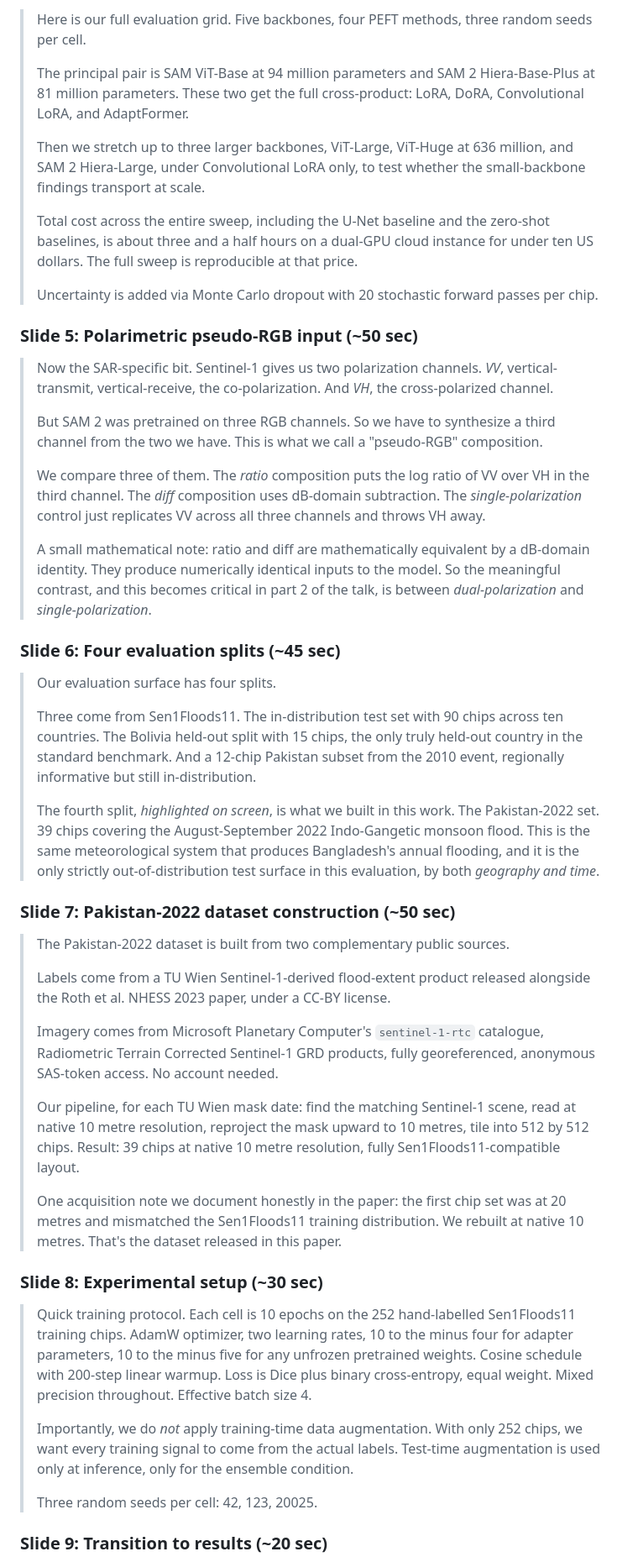
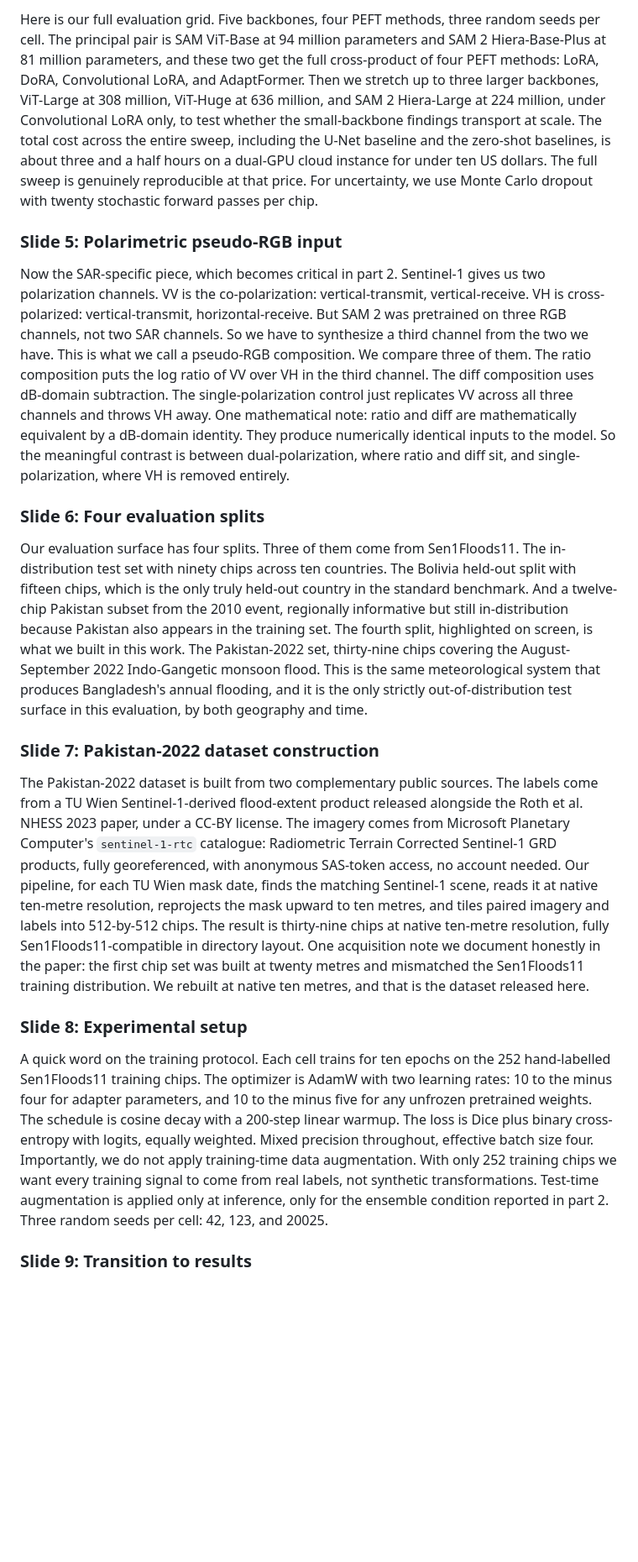
Before and after one commit to aksaN000/Sam2-sar-Flood-mapping, a Markdown page: report/video_slides/speaker_notes.md, the part around one of its changes. Shown at 84% size. Rendered like a GitHub page; blank space fills up the shorter version.

```diff
--- a/report/video_slides/speaker_notes.md
+++ b/report/video_slides/speaker_notes.md
@@ -43,51 +27,21 @@ Pace: ~150 words/minute, conversational. Each section below is what to *say*, no
 
-> Here is our full evaluation grid. Five backbones, four PEFT methods, three random seeds per cell.
->
-> The principal pair is SAM ViT-Base at 94 million parameters and SAM 2 Hiera-Base-Plus at 81 million parameters. These two get the full cross-product: LoRA, DoRA, Convolutional LoRA, and AdaptFormer.
->
-> Then we stretch up to three larger backbones, ViT-Large, ViT-Huge at 636 million, and SAM 2 Hiera-Large, under Convolutional LoRA only, to test whether the small-backbone findings transport at scale.
->
-> Total cost across the entire sweep, including the U-Net baseline and the zero-shot baselines, is about three and a half hours on a dual-GPU cloud instance for under ten US dollars. The full sweep is reproducible at that price.
->
-> Uncertainty is added via Monte Carlo dropout with 20 stochastic forward passes per chip.
+Here is our full evaluation grid. Five backbones, four PEFT methods, three random seeds per cell. The principal pair is SAM ViT-Base at 94 million parameters and SAM 2 Hiera-Base-Plus at 81 million parameters, and these two get the full cross-product of four PEFT methods: LoRA, DoRA, Convolutional LoRA, and AdaptFormer. Then we stretch up to three larger backbones, ViT-Large at 308 million, ViT-Huge at 636 million, and SAM 2 Hiera-Large at 224 million, under Convolutional LoRA only, to test whether the small-backbone findings transport at scale. The total cost across the entire sweep, including the U-Net baseline and the zero-shot baselines, is about three and a half hours on a dual-GPU cloud instance for under ten US dollars. The full sweep is genuinely reproducible at that price. For uncertainty, we use Monte Carlo dropout with twenty stochastic forward passes per chip.
 
-### Slide 5: Polarimetric pseudo-RGB input (~50 sec)
+### Slide 5: Polarimetric pseudo-RGB input
 
-> Now the SAR-specific bit. Sentinel-1 gives us two polarization channels. *VV*, vertical-transmit, vertical-receive, the co-polarization. And *VH*, the cross-polarized channel.
->
-> But SAM 2 was pretrained on three RGB channels. So we have to synthesize a third channel from the two we have. This is what we call a "pseudo-RGB" composition.
->
-> We compare three of them. The *ratio* composition puts the log ratio of VV over VH in the third channel. The *diff* composition uses dB-domain subtraction. The *single-polarization* control just replicates VV across all three channels and throws VH away.
->
-> A small mathematical note: ratio and diff are mathematically equivalent by a dB-domain identity. They produce numerically identical inputs to the model. So the meaningful contrast, and this becomes critical in part 2 of the talk, is between *dual-polarization* and *single-polarization*.
+Now the SAR-specific piece, which becomes critical in part 2. Sentinel-1 gives us two polarization channels. VV is the co-polarization: vertical-transmit, vertical-receive. VH is cross-polarized: vertical-transmit, horizontal-receive. But SAM 2 was pretrained on three RGB channels, not two SAR channels. So we have to synthesize a third channel from the two we have. This is what we call a pseudo-RGB composition. We compare three of them. The ratio composition puts the log ratio of VV over VH in the third channel. The diff composition uses dB-domain subtraction. The single-polarization control just replicates VV across all three channels and throws VH away. One mathematical note: ratio and diff are mathematically equivalent by a dB-domain identity. They produce numerically identical inputs to the model. So the meaningful contrast is between dual-polarization, where ratio and diff sit, and single-polarization, where VH is removed entirely.
 
-### Slide 6: Four evaluation splits (~45 sec)
+### Slide 6: Four evaluation splits
 
-> Our evaluation surface has four splits.
->
-> Three come from Sen1Floods11. The in-distribution test set with 90 chips across ten countries. The Bolivia held-out split with 15 chips, the only truly held-out country in the standard benchmark. And a 12-chip Pakistan subset from the 2010 event, regionally informative but still in-distribution.
->
-> The fourth split, *highlighted on screen*, is what we built in this work. The Pakistan-2022 set. 39 chips covering the August-September 2022 Indo-Gangetic monsoon flood. This is the same meteorological system that produces Bangladesh's annual flooding, and it is the only strictly out-of-distribution test surface in this evaluation, by both *geography and time*.
+Our evaluation surface has four splits. Three of them come from Sen1Floods11. The in-distribution test set with ninety chips across ten countries. The Bolivia held-out split with fifteen chips, which is the only truly held-out country in the standard benchmark. And a twelve-chip Pakistan subset from the 2010 event, regionally informative but still in-distribution because Pakistan also appears in the training set. The fourth split, highlighted on screen, is what we built in this work. The Pakistan-2022 set, thirty-nine chips covering the August-September 2022 Indo-Gangetic monsoon flood. This is the same meteorological system that produces Bangladesh's annual flooding, and it is the only strictly out-of-distribution test surface in this evaluation, by both geography and time.
 
-### Slide 7: Pakistan-2022 dataset construction (~50 sec)
+### Slide 7: Pakistan-2022 dataset construction
 
-> The Pakistan-2022 dataset is built from two complementary public sources.
->
-> Labels come from a TU Wien Sentinel-1-derived flood-extent product released alongside the Roth et al. NHESS 2023 paper, under a CC-BY license.
->
-> Imagery comes from Microsoft Planetary Computer's `sentinel-1-rtc` catalogue, Radiometric Terrain Corrected Sentinel-1 GRD products, fully georeferenced, anonymous SAS-token access. No account needed.
->
-> Our pipeline, for each TU Wien mask date: find the matching Sentinel-1 scene, read at native 10 metre resolution, reproject the mask upward to 10 metres, tile into 512 by 512 chips. Result: 39 chips at native 10 metre resolution, fully Sen1Floods11-compatible layout.
->
-> One acquisition note we document honestly in the paper: the first chip set was at 20 metres and mismatched the Sen1Floods11 training distribution. We rebuilt at native 10 metres. That's the dataset released in this paper.
+The Pakistan-2022 dataset is built from two complementary public sources. The labels come from a TU Wien Sentinel-1-derived flood-extent product released alongside the Roth et al. NHESS 2023 paper, under a CC-BY license. The imagery comes from Microsoft Planetary Computer's `sentinel-1-rtc` catalogue: Radiometric Terrain Corrected Sentinel-1 GRD products, fully georeferenced, with anonymous SAS-token access, no account needed. Our pipeline, for each TU Wien mask date, finds the matching Sentinel-1 scene, reads it at native ten-metre resolution, reprojects the mask upward to ten metres, and tiles paired imagery and labels into 512-by-512 chips. The result is thirty-nine chips at native ten-metre resolution, fully Sen1Floods11-compatible in directory layout. One acquisition note we document honestly in the paper: the first chip set was built at twenty metres and mismatched the Sen1Floods11 training distribution. We rebuilt at native ten metres, and that is the dataset released here.
 
-### Slide 8: Experimental setup (~30 sec)
+### Slide 8: Experimental setup
 
-> Quick training protocol. Each cell is 10 epochs on the 252 hand-labelled Sen1Floods11 training chips. AdamW optimizer, two learning rates, 10 to the minus four for adapter parameters, 10 to the minus five for any unfrozen pretrained weights. Cosine schedule with 200-step linear warmup. Loss is Dice plus binary cross-entropy, equal weight. Mixed precision throughout. Effective batch size 4.
->
-> Importantly, we do *not* apply training-time data augmentation. With only 252 chips, we want every training signal to come from the actual labels. Test-time augmentation is used only at inference, only for the ensemble condition.
->
-> Three random seeds per cell: 42, 123, 20025.
+A quick word on the training protocol. Each cell trains for ten epochs on the 252 hand-labelled Sen1Floods11 training chips. The optimizer is AdamW with two learning rates: 10 to the minus four for adapter parameters, and 10 to the minus five for any unfrozen pretrained weights. The schedule is cosine decay with a 200-step linear warmup. The loss is Dice plus binary cross-entropy with logits, equally weighted. Mixed precision throughout, effective batch size four. Importantly, we do not apply training-time data augmentation. With only 252 training chips we want every training signal to come from real labels, not synthetic transformations. Test-time augmentation is applied only at inference, only for the ensemble condition reported in part 2. Three random seeds per cell: 42, 123, and 20025.
 
-### Slide 9: Transition to results (~20 sec)
+### Slide 9: Transition to results
 
```
Also changed, not shown: other parts of report/video_slides/speaker_notes.md (+40 -120 lines).
